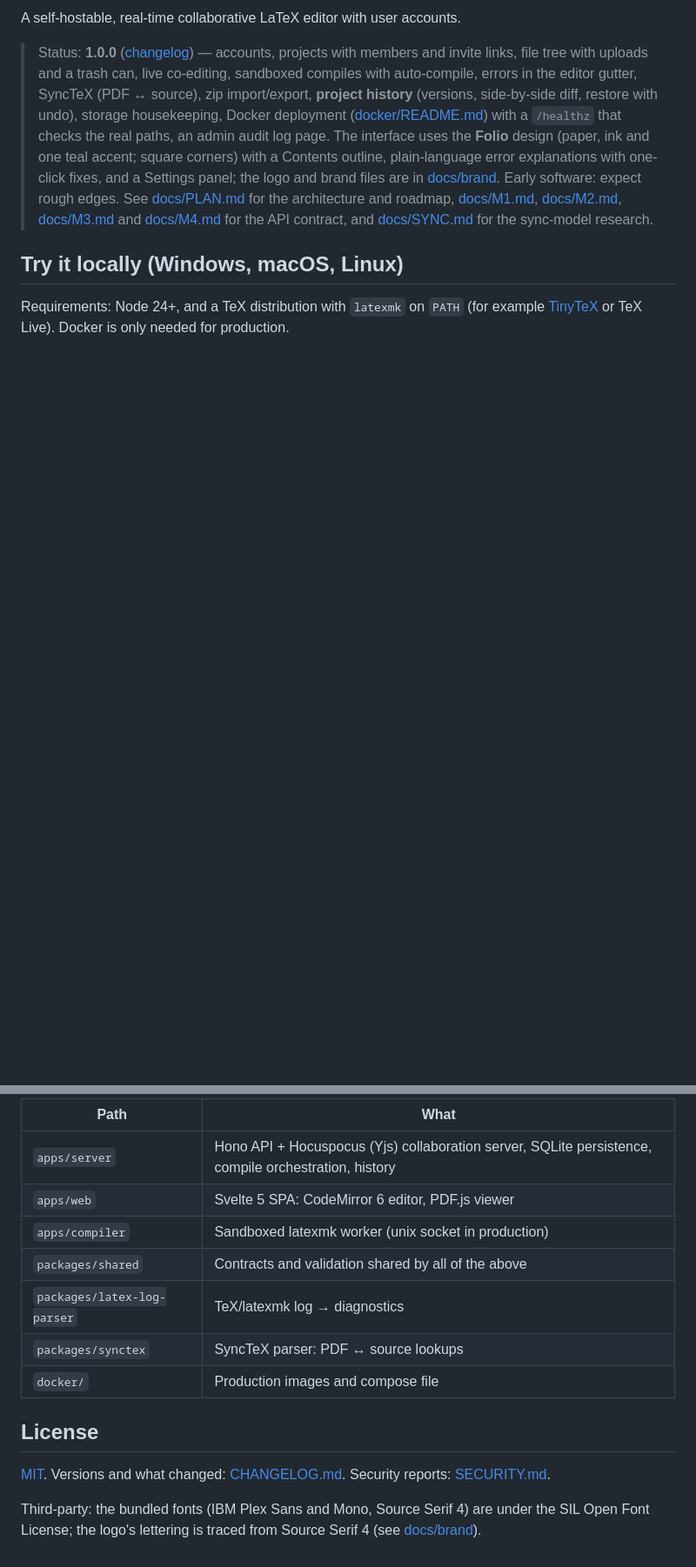
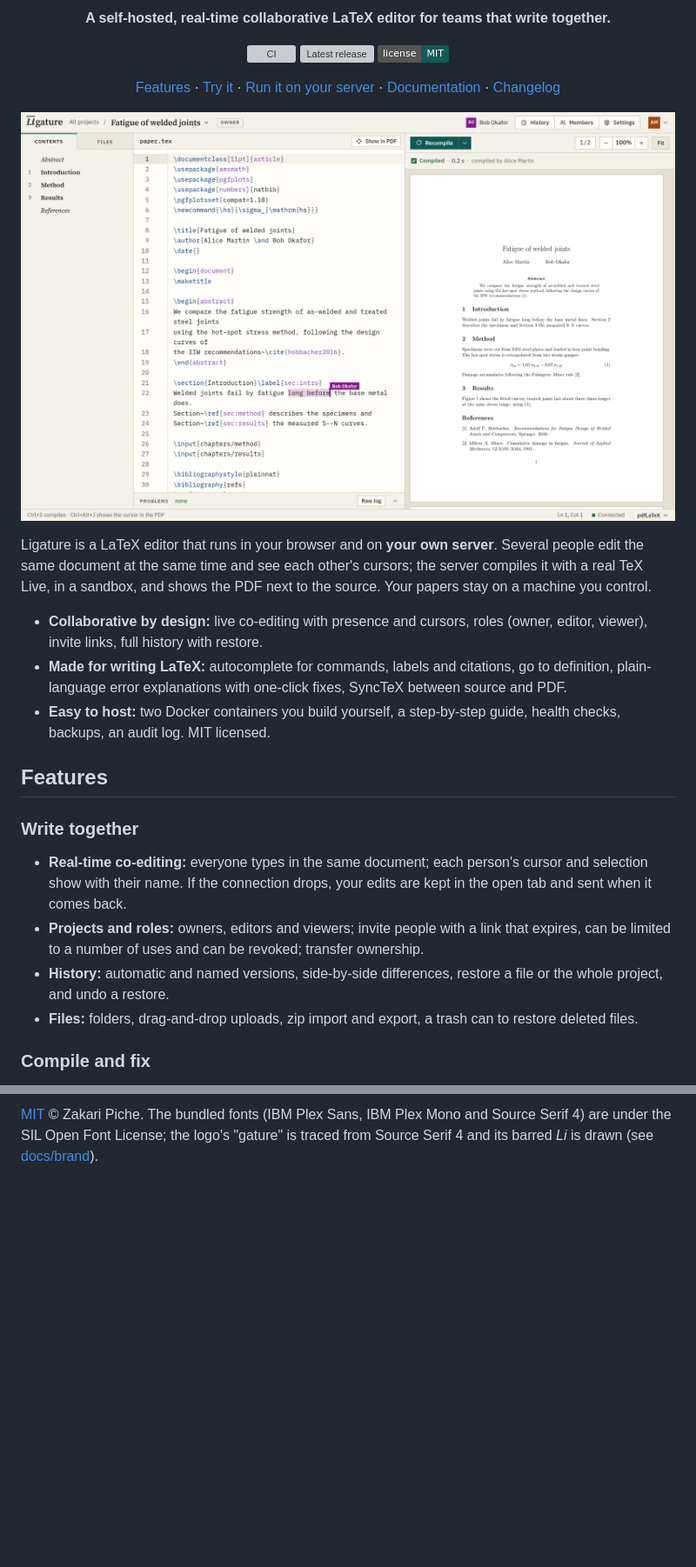
Before and after one commit to Zoryc/Ligature, a Markdown page: README.md, 2 parts joined by grey strips. Shown at 87% size. Rendered like a GitHub page; pictures changed too: docs/screenshots/editor.png (added); badges without logos; blank space fills up the shorter version; grey boxes are pictures that could not be loaded.

```diff
--- a/README.md
+++ b/README.md
@@ -2,18 +7,48 @@
 
-A self-hostable, real-time collaborative LaTeX editor with user accounts.
+<p align="center">
+  <strong>A self-hosted, real-time collaborative LaTeX editor for teams that write together.</strong>
+</p>
 
-> Status: **1.0.0** ([changelog](CHANGELOG.md)) — accounts, projects with members and invite links, file tree with uploads and a trash can,
-> live co-editing, sandboxed compiles with auto-compile, errors in the editor gutter, SyncTeX (PDF ↔ source), zip
-> import/export, **project history** (versions, side-by-side diff, restore with undo), storage housekeeping, Docker
-> deployment ([docker/README.md](docker/README.md)) with a `/healthz` that checks the real paths, an admin audit log
-> page. The interface uses the **Folio** design (paper, ink and one
-> teal accent; square corners) with a Contents outline, plain-language error explanations with one-click fixes, and
-> a Settings panel; the logo and brand files are in [docs/brand](docs/brand). Early software: expect rough edges.
-> See [docs/PLAN.md](docs/PLAN.md) for the architecture and roadmap, [docs/M1.md](docs/M1.md),
-> [docs/M2.md](docs/M2.md), [docs/M3.md](docs/M3.md) and [docs/M4.md](docs/M4.md) for the API contract, and [docs/SYNC.md](docs/SYNC.md) for
-> the sync-model research.
+<p align="center">
+  <a href="https://github.com/Zoryc/Ligature/actions/workflows/ci.yml"><img src="https://github.com/Zoryc/Ligature/actions/workflows/ci.yml/badge.svg" alt="CI"></a>
+  <a href="https://github.com/Zoryc/Ligature/releases"><img src="https://img.shields.io/github/v/release/Zoryc/Ligature?color=0E5A57" alt="Latest release"></a>
+  <a href="LICENSE"><img src="https://img.shields.io/badge/license-MIT-0E5A57" alt="MIT licence"></a>
+</p>
 
-## Try it locally (Windows, macOS, Linux)
+<p align="center">
+  <a href="#features">Features</a> ·
+  <a href="#try-it">Try it</a> ·
+  <a href="#run-it-on-your-server">Run it on your server</a> ·
+  <a href="#documentation">Documentation</a> ·
+  <a href="CHANGELOG.md">Changelog</a>
+</p>
 
-Requirements: Node 24+, and a TeX distribution with `latexmk` on `PATH`
-(for example [TinyTeX](https://yihui.org/tinytex/) or TeX Live). Docker is only needed for production.
+<p align="center">
+  <img src="docs/screenshots/editor.png" alt="The Ligature editor: the Contents outline on the left, LaTeX source with a co-author's live cursor in the middle, the compiled PDF on the right" width="100%">
+</p>
+
+Ligature is a LaTeX editor that runs in your browser and on **your own server**. Several people edit the same
+document at the same time and see each other's cursors; the server compiles it with a real TeX Live, in a
+sandbox, and shows the PDF next to the source. Your papers stay on a machine you control.
+
+- **Collaborative by design:** live co-editing with presence and cursors, roles (owner, editor, viewer),
+  invite links, full history with restore.
+- **Made for writing LaTeX:** autocomplete for commands, labels and citations, go to definition, plain-language
+  error explanations with one-click fixes, SyncTeX between source and PDF.
+- **Easy to host:** two Docker containers you build yourself, a step-by-step guide, health checks, backups,
+  an audit log. MIT licensed.
+
+## Features
+
+### Write together
+
+- **Real-time co-editing:** everyone types in the same document; each person's cursor and selection show with
+  their name. If the connection drops, your edits are kept in the open tab and sent when it comes back.
+- **Projects and roles:** owners, editors and viewers; invite people with a link that expires, can be limited
+  to a number of uses and can be revoked; transfer ownership.
+- **History:** automatic and named versions, side-by-side differences, restore a file or the whole project,
+  and undo a restore.
+- **Files:** folders, drag-and-drop uploads, zip import and export, a trash can to restore deleted files.
+
+### Compile and fix
+
@@ -96,18 +192,4 @@ outgoing connections (32768–60999), which can rarely cause `EADDRINUSE`. CI mo
 
-| Path | What |
-|---|---|
-| `apps/server` | Hono API + Hocuspocus (Yjs) collaboration server, SQLite persistence, compile orchestration, history |
-| `apps/web` | Svelte 5 SPA: CodeMirror 6 editor, PDF.js viewer |
-| `apps/compiler` | Sandboxed latexmk worker (unix socket in production) |
-| `packages/shared` | Contracts and validation shared by all of the above |
-| `packages/latex-log-parser` | TeX/latexmk log → diagnostics |
-| `packages/synctex` | SyncTeX parser: PDF ↔ source lookups |
-| `docker/` | Production images and compose file |
-
-## License
-
-[MIT](LICENSE). Versions and what changed: [CHANGELOG.md](CHANGELOG.md). Security reports:
-[SECURITY.md](SECURITY.md).
-
-Third-party: the bundled fonts (IBM Plex Sans and Mono, Source Serif 4) are under the SIL Open Font License;
-the logo's lettering is traced from Source Serif 4 (see [docs/brand](docs/brand/README.md)).
+[MIT](LICENSE) © Zakari Piche.
+The bundled fonts (IBM Plex Sans, IBM Plex Mono and Source Serif 4) are under the SIL Open Font License; the
+logo's "gature" is traced from Source Serif 4 and its barred *Li* is drawn (see [docs/brand](docs/brand/README.md)).
```
Also changed, not shown: other parts of README.md (+116 -50 lines), CHANGELOG.md (+6 -0 lines), docs/AUTOCOMPLETE.md (+2 -2 lines), docs/screenshots/autocomplete.png (added), docs/screenshots/explain.png (added).
